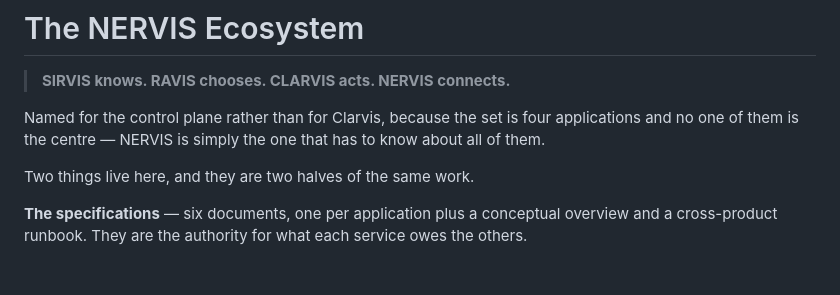
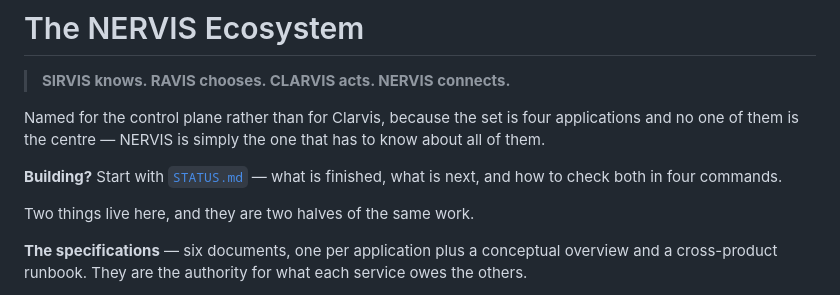
Before and after one commit to Krimkerre/NERVIS-ecosystem, a Markdown page: README.md, the part around the change. GitHub-like rendering; blank space fills up the shorter version.

```diff
--- a/README.md
+++ b/README.md
@@ -5,6 +5,9 @@
 Named for the control plane rather than for Clarvis, because the set is four
 applications and no one of them is the centre — NERVIS is simply the one that has to
 know about all of them.
+
+**Building?** Start with [`STATUS.md`](./STATUS.md) — what is finished, what is
+next, and how to check both in four commands.
 
 Two things live here, and they are two halves of the same work.
 
```
Also changed, not shown: AGENTS.md (+10 -0 lines), STATUS.md (added, +181 -0 lines).
